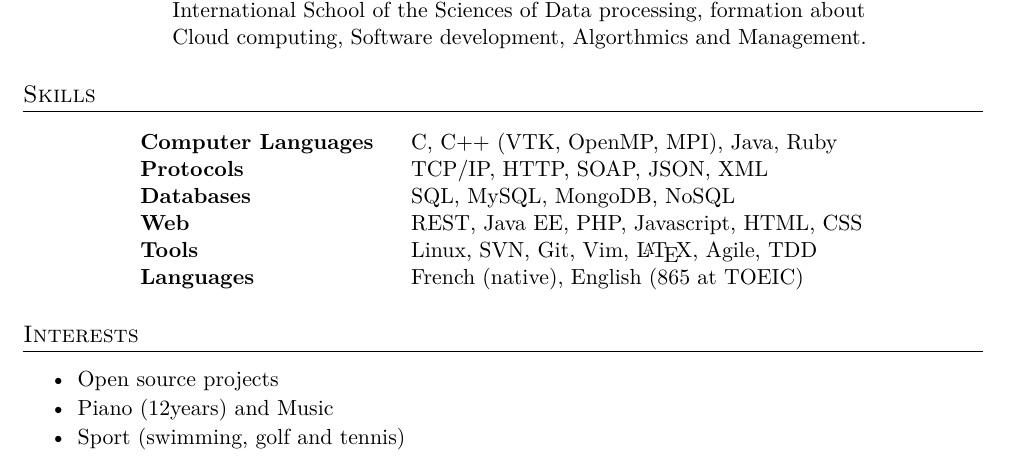
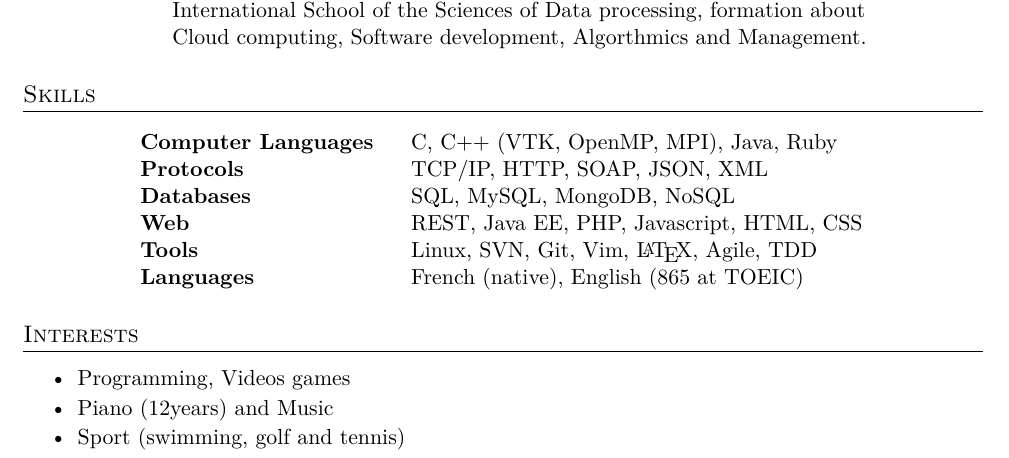
Before and after one commit to CharlesGueunet/cv, a LaTeX document (gueunet.tex): part of the page, cut so that both start at the same text. Compiled offline with XeLaTeX; an older LaTeX class or package is replaced by its successor.

Commit message:
interest

```diff
--- a/gueunet.tex
+++ b/gueunet.tex
@@ -135,7 +135,7 @@ Subject            & In \textbf{scientific visualisation}, with \textbf{high per
 
 \begin{itemize}[noitemsep,topsep=0pt,parsep=0pt,partopsep=0pt]
  \setlength{\itemsep}{1pt}
- \item Open source projects
+ \item Programming, Videos games
  \item Piano (12years) and Music
  \item Sport (swimming, golf and tennis)
 \end{itemize}
```
